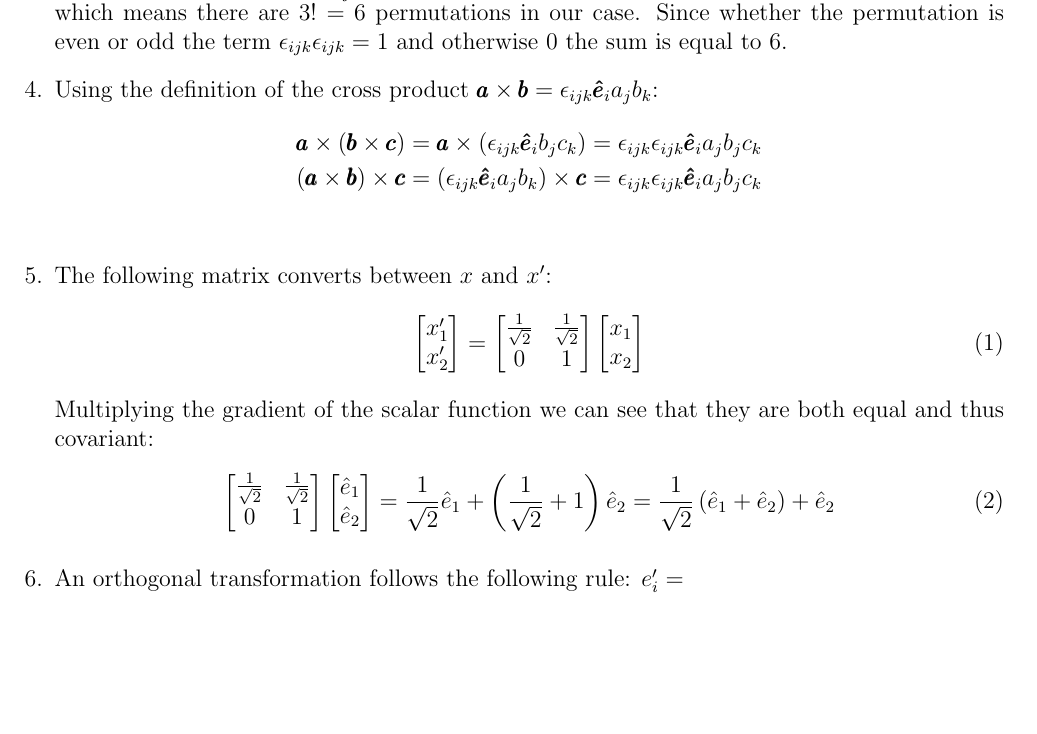
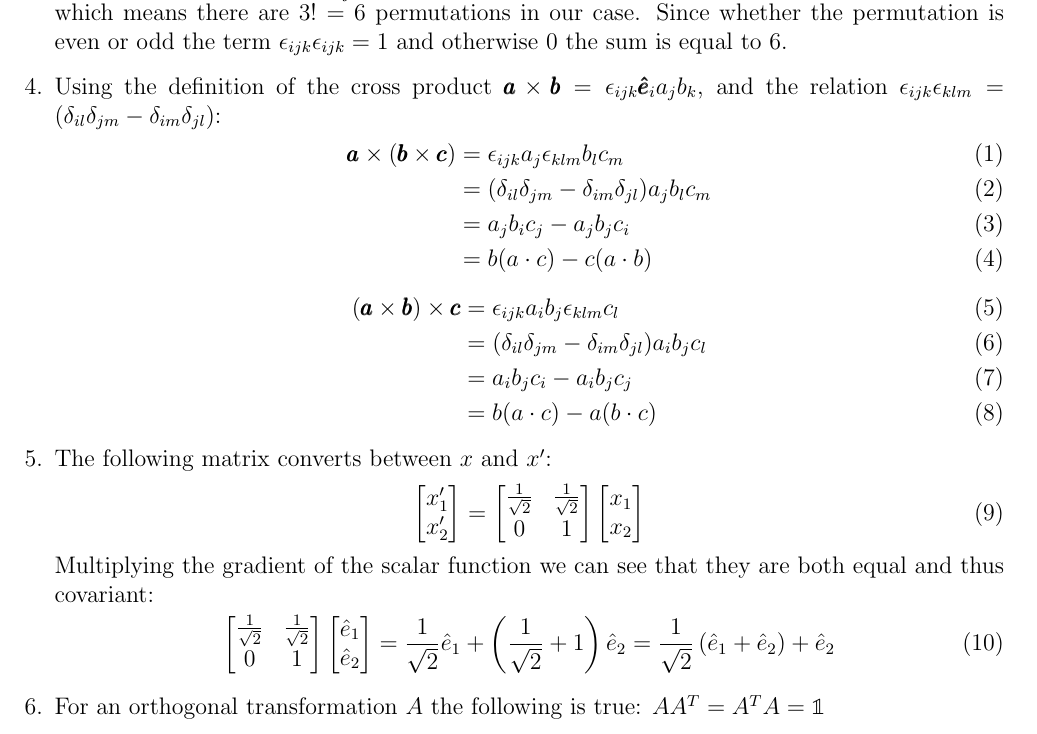
Before and after one commit to JohannesByle/latex, a LaTeX document (Math Methods/HW_4.tex): part of the page, cut so that both start at the same text, the shorter picture padded with empty space. Compiled offline with pdfLaTeX.

Commit message:
fixed problem 4 on math methods hw_4

```diff
--- a/Math Methods/HW_4.tex
+++ b/Math Methods/HW_4.tex
@@ -10,6 +10,7 @@
 \usepackage[margin=0.75in]{geometry}
 \usepackage{lipsum}
 \usepackage{physics}
+\usepackage{bbold}
 
 % Document
 \begin{document}
@@ -23,11 +24,20 @@
     \item This is equivalent to $\sum_i\sum_j\sum_k \epsilon_{ijk}\epsilon_{ijk}$.
     The number of permutations of $n$ numbers is $n!$, which means there are $3!=6$ permutations in our case.
     Since whether the permutation is even or odd the term $\epsilon_{ijk}\epsilon_{ijk}=1$ and otherwise 0 the sum is equal to 6.
-    \item Using the definition of the cross product $\pmb{a}\times\pmb{b}=\epsilon_{ijk}\pmb{\hat{e}}_i a_j b_k$:
-    \begin{gather*}
-      \pmb{a}\times(\pmb{b}\times\pmb{c})=\pmb{a}\times(\epsilon_{ijk}\pmb{\hat{e}}_i b_j c_k)=\epsilon_{ijk}\epsilon_{ijk}\pmb{\hat{e}}_i a_j b_j c_k\\
-      (\pmb{a}\times\pmb{b})\times\pmb{c}=(\epsilon_{ijk}\pmb{\hat{e}}_i a_j b_k)\times\pmb{c}=\epsilon_{ijk}\epsilon_{ijk}\pmb{\hat{e}}_i a_j b_j c_k\\
-    \end{gather*}
+    \item Using the definition of the cross product $\pmb{a}\times\pmb{b}=\epsilon_{ijk}\pmb{\hat{e}}_i a_j b_k$, and the relation $\epsilon_{ijk}\epsilon_{klm}=(\delta_{il}\delta_{jm}-\delta_{im}\delta_{jl})$:
+    \begin{align}
+      \pmb{a}\times(\pmb{b}\times\pmb{c})& =\epsilon_{ijk}a_j\epsilon_{klm}b_l c_m\\
+      & =(\delta_{il}\delta_{jm}-\delta_{im}\delta_{jl})a_j b_l c_m\\
+      & =a_j b_i c_j-a_j b_j c_i\\
+      & =b(a\cdot c)-c(a\cdot b)
+    \end{align}
+    \begin{align}
+    (\pmb{a}\times\pmb{b})
+      \times\pmb{c}& =\epsilon_{ijk}a_i b_j\epsilon_{klm}c_l\\
+      & =(\delta_{il}\delta_{jm}-\delta_{im}\delta_{jl})a_i b_j c_l\\
+      & =a_i b_j c_i-a_i b_j c_j\\
+      & =b(a\cdot c)-a(b\cdot c)
+    \end{align}
     \item The following matrix converts between $x$ and $x'$:
     \begin{gather}
       \begin{bmatrix}
@@ -54,7 +64,7 @@
         \hat{e}_2
       \end{bmatrix}=\frac{1}{\sqrt{2}}\hat{e}_1+\left(\frac{1}{\sqrt{2}}+1\right)\hat{e}_2=\frac{1}{\sqrt{2}}\left( \hat{e}_1+\hat{e}_2\right)+\hat{e}_2
     \end{gather}
-    \item An orthogonal transformation follows the following rule: $e_i'=$
+    \item For an orthogonal transformation $A$ the following is true: $AA^T=A^T A=\mathbb{1}$
   \end{enumerate}
 
 \end{document}
```
Also changed, not shown: Math Methods/out/HW_4.pdf.
